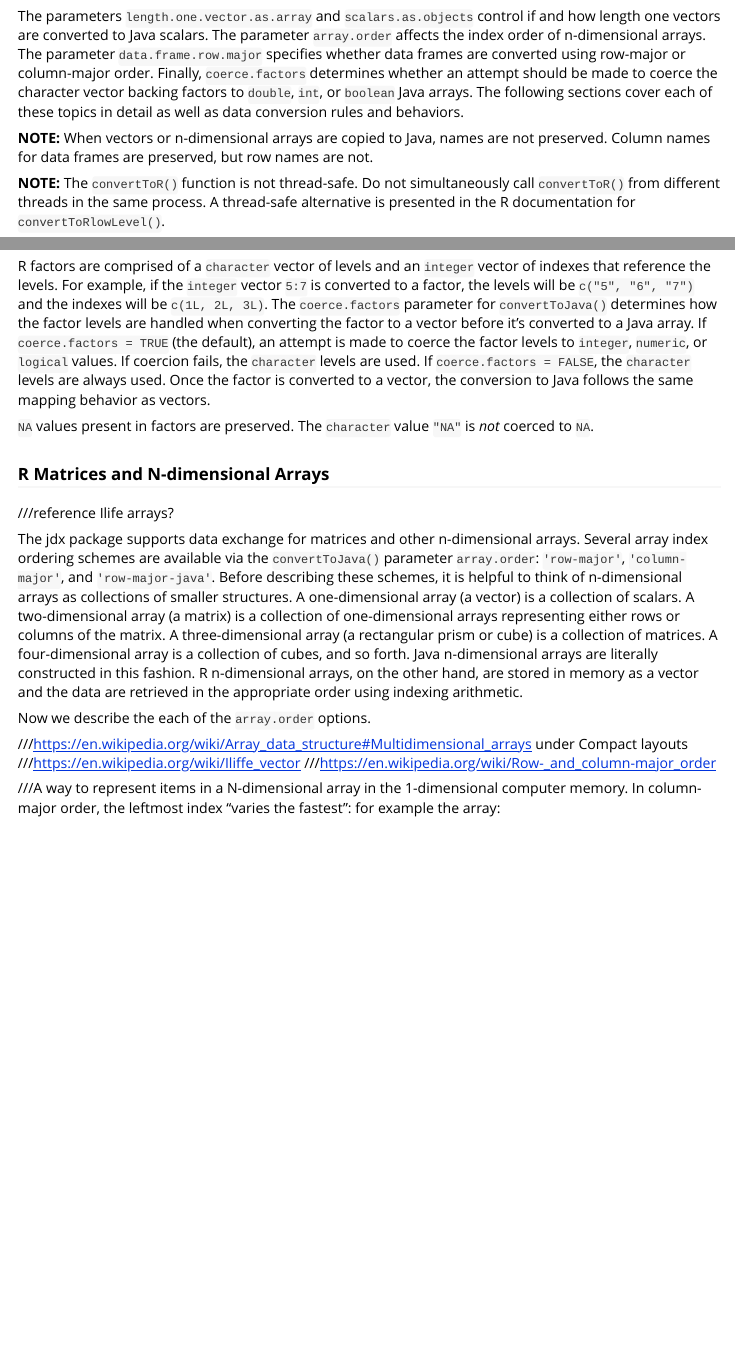
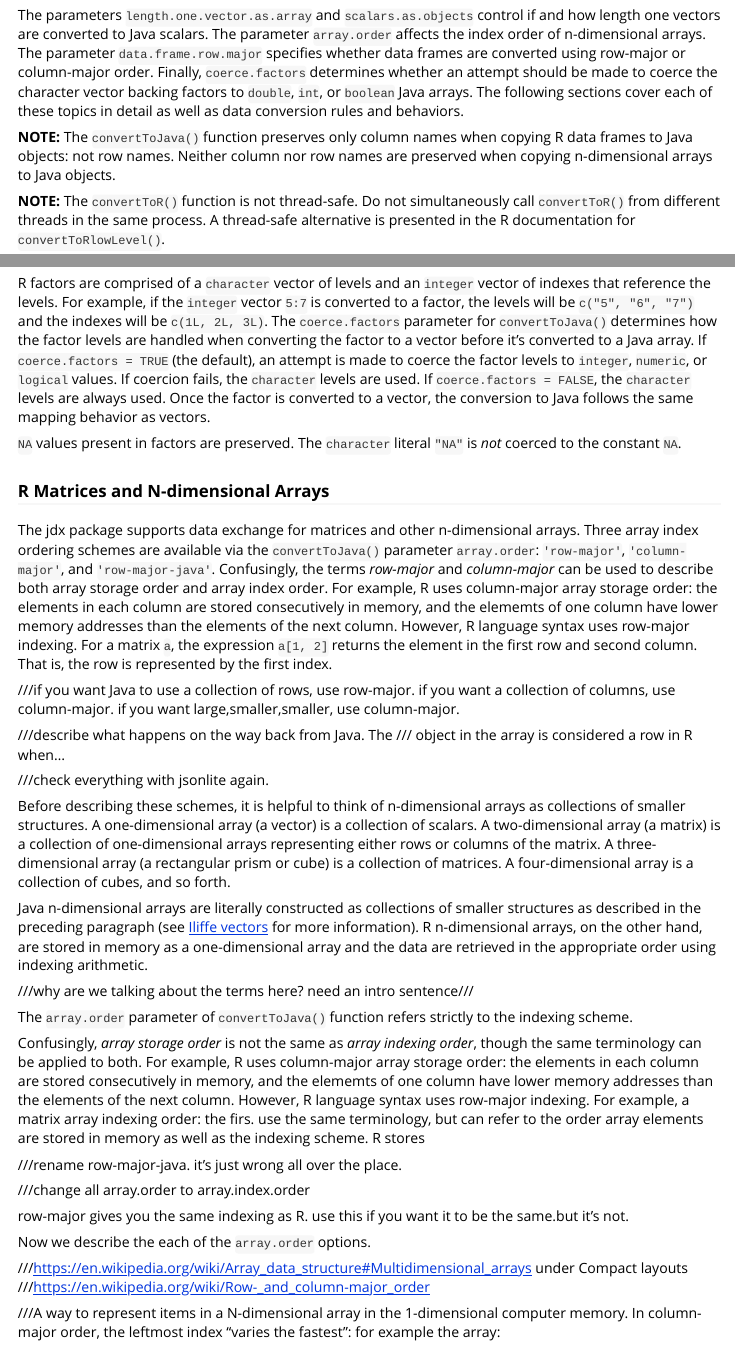
Before and after one commit to floidgilbert/jdx, an R Markdown document (R/jdx/vignettes/Introduction.Rmd): the page in a window 1100 px wide, from 2090 px down before the commit and from 2110 px down after it, so that both start at the same text, and a second part further down, joined at a grey line. Rendered offline with R 4.5, knitr and Pandoc, with nearby package versions; code that draws random numbers runs with fixed seeds of ours; some code elsewhere in the file could not run offline.

Commit message:
Explaining array ordering

```diff
--- a/R/jdx/vignettes/Introduction.Rmd
+++ b/R/jdx/vignettes/Introduction.Rmd
@@ -82,7 +82,7 @@ convertToJava(
 
 The parameters `length.one.vector.as.array` and `scalars.as.objects` control if and how length one vectors are converted to Java scalars. The parameter `array.order` affects the index order of n-dimensional arrays. The parameter `data.frame.row.major` specifies whether data frames are converted using row-major or column-major order. Finally, `coerce.factors` determines whether an attempt should be made to coerce the character vector backing factors to `double`, `int`, or `boolean` Java arrays. The following sections cover each of these topics in detail as well as data conversion rules and behaviors.
 
-**NOTE:** When vectors or n-dimensional arrays are copied to Java, names are not preserved. Column names for data frames are preserved, but row names are not.
+**NOTE:** The `convertToJava()` function preserves only column names when copying R data frames to Java objects: not row names. Neither column nor row names are preserved when copying n-dimensional arrays to Java objects.
 
 **NOTE:** The `convertToR()` function is not thread-safe. Do not simultaneously call `convertToR()` from different threads in the same process. A thread-safe alternative is presented in the R documentation for `convertToRlowLevel()`.
 
@@ -156,18 +154,41 @@ pander::pander(
 
 R factors are comprised of a `character` vector of levels and an `integer` vector of indexes that reference the levels. For example, if the `integer` vector `5:7` is converted to a factor, the levels will be `c("5", "6", "7")` and the indexes will be `c(1L, 2L, 3L)`. The `coerce.factors` parameter for `convertToJava()` determines how the factor levels are handled when converting the factor to a vector before it's converted to a Java array. If `coerce.factors = TRUE` (the default), an attempt is made to coerce the factor levels to `integer`, `numeric`, or `logical` values. If coercion fails, the `character` levels are used. If `coerce.factors = FALSE`, the `character` levels are always used. Once the factor is converted to a vector, the conversion to Java follows the same mapping behavior as vectors.
 
-`NA` values present in factors are preserved. The `character` value `"NA"` is *not* coerced to `NA`.
+`NA` values present in factors are preserved. The `character` literal `"NA"` is *not* coerced to the constant `NA`.
 
 ### R Matrices and N-dimensional Arrays # {#r_n_dimensional_arrays}
 
-///reference Ilife arrays?
+The jdx package supports data exchange for matrices and other n-dimensional arrays. Three array index ordering schemes are available via the `convertToJava()` parameter `array.order`: `'row-major'`, `'column-major'`, and `'row-major-java'`. Confusingly, the terms *row-major* and *column-major* can be used to describe both array storage order and array index order. For example, R uses column-major array storage order: the elements in each column are stored consecutively in memory, and the elememts of one column have lower memory addresses than the elements of the next column. However, R language syntax uses row-major indexing. For a matrix `a`, the expression `a[1, 2]` returns the element in the first row and second column. That is, the row is represented by the first index.
 
-The jdx package supports data exchange for matrices and other n-dimensional arrays. Several array index ordering schemes are available via the `convertToJava()` parameter `array.order`: `'row-major'`, `'column-major'`, and `'row-major-java'`. Before describing these schemes, it is helpful to think of n-dimensional arrays as collections of smaller structures. A one-dimensional array (a vector) is a collection of scalars. A two-dimensional array (a matrix) is a collection of one-dimensional arrays representing either rows or columns of the matrix. A three-dimensional array (a rectangular prism or cube) is a collection of matrices. A four-dimensional array is a collection of cubes, and so forth. Java n-dimensional arrays are literally constructed in this fashion. R n-dimensional arrays, on the other hand, are stored in memory as a vector and the data are retrieved in the appropriate order using indexing arithmetic.
+
+
+///if you want Java to use a collection of rows, use row-major. if you want a collection of columns, use column-major. if you want large,smaller,smaller, use column-major.
+
+///describe what happens on the way back from Java. The /// object in the array is considered a row in R when...
+
+///check everything with jsonlite again.
+
+Before describing these schemes, it is helpful to think of n-dimensional arrays as collections of smaller structures. A one-dimensional array (a vector) is a collection of scalars. A two-dimensional array (a matrix) is a collection of one-dimensional arrays representing either rows or columns of the matrix. A three-dimensional array (a rectangular prism or cube) is a collection of matrices. A four-dimensional array is a collection of cubes, and so forth.
+
+Java n-dimensional arrays are literally constructed as collections of smaller structures as described in the preceding paragraph (see [Iliffe vectors](https://en.wikipedia.org/wiki/Iliffe_vector) for more information). R n-dimensional arrays, on the other hand, are stored in memory as a one-dimensional array and the data are retrieved in the appropriate order using indexing arithmetic.
+
+///why are we talking about the terms here? need an intro sentence///
+
+The `array.order` parameter of `convertToJava()` function refers strictly to the indexing scheme.
+
+Confusingly, *array storage order* is not the same as *array indexing order*, though the same terminology can be applied to both. For example, R uses column-major array storage order: the elements in each column are stored consecutively in memory, and the elememts of one column have lower memory addresses than the elements of the next column. However, R language syntax uses row-major indexing. For example, a matrix array indexing order: the firs.   use the same terminology, but  can refer to the order array elements are stored in memory as well as the indexing scheme. R stores
+
+
+///rename row-major-java. it's just wrong all over the place.
+
+
+///change all array.order to array.index.order
+
+row-major gives you the same indexing as R. use this if you want it to be the same.but it's not.
 
 Now we describe the each of the `array.order` options.
 
 ///https://en.wikipedia.org/wiki/Array_data_structure#Multidimensional_arrays under Compact layouts
-///https://en.wikipedia.org/wiki/Iliffe_vector
 ///https://en.wikipedia.org/wiki/Row-_and_column-major_order
 
 ///A way to represent items in a N-dimensional array in the 1-dimensional computer memory. In column-major order, the leftmost index “varies the fastest”: for example the array:
```
Also changed, not shown: R/jdx/vignettes/introduction-tables.RData, mapping.xlsx, R/jdx/vignettes/Introduction.Rmd (16 more changed lines).
